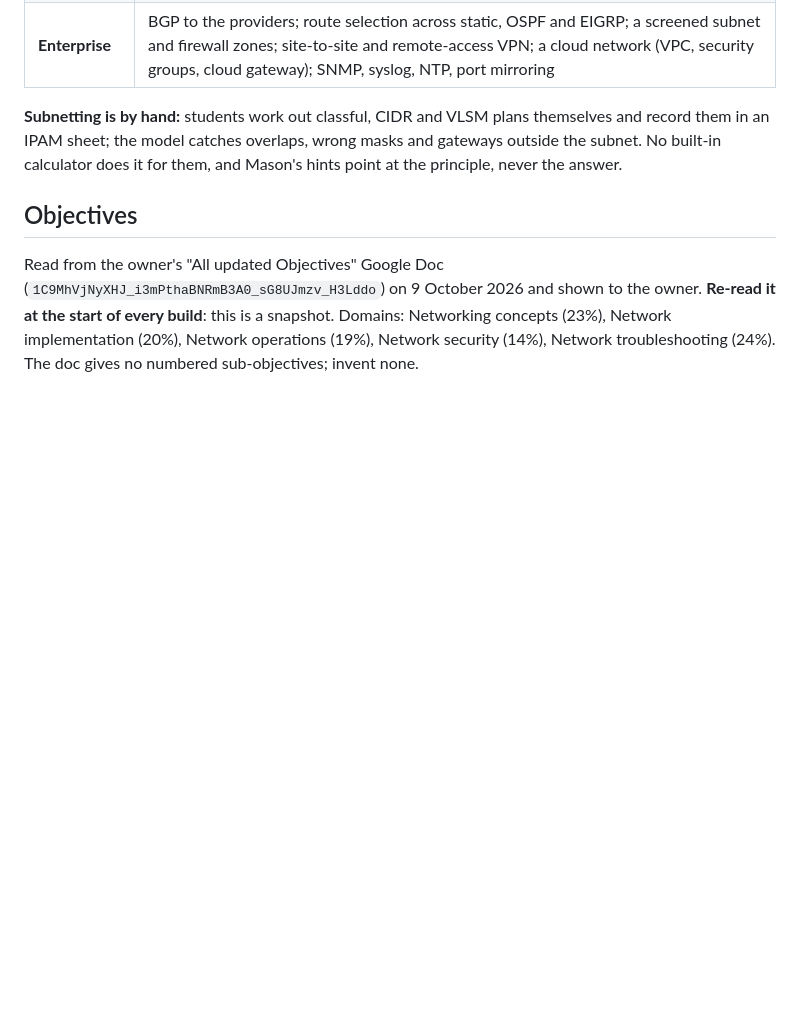
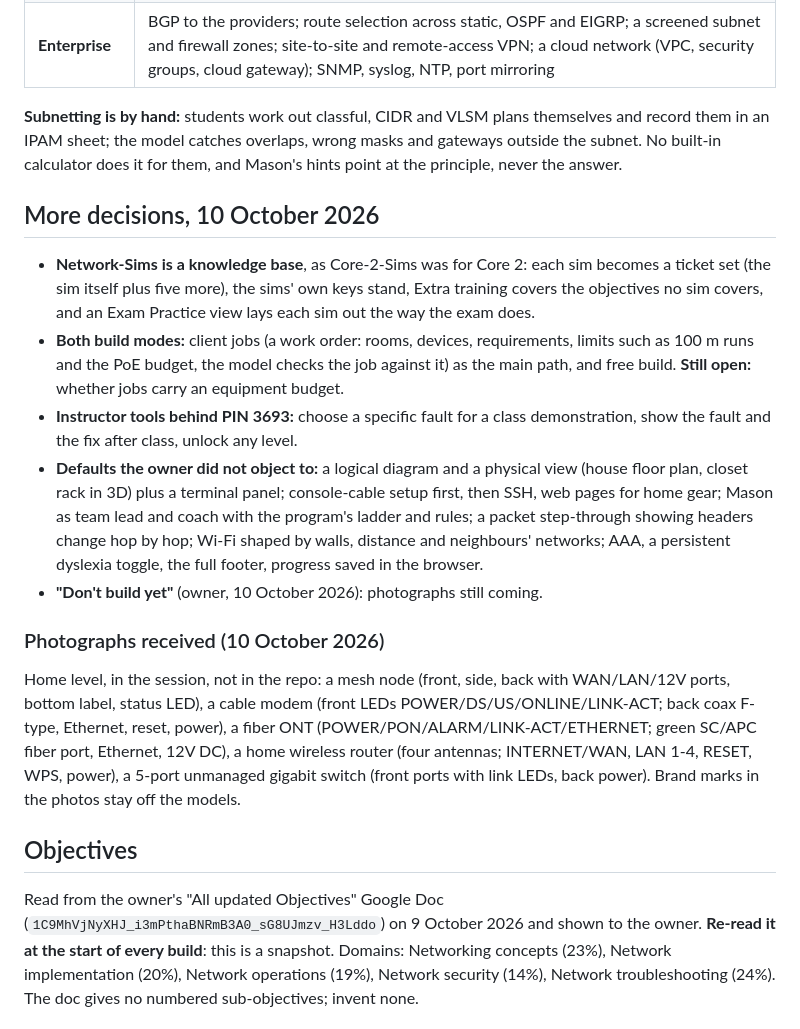
Before and after one commit to RafikiScyent888/The-E4-Mafia-Network, a Markdown page: CLAUDE.md, the part around the change. Drawn GitHub-style; blank space fills up the shorter version.

Commit message:
CLAUDE.md: Network-Sims, both build modes, instructor tools, photos in
The owner's answers of 10 October 2026, the defaults they accepted, the
first five photographs received, and their instruction not to build yet.

Co-Authored-By: Claude Opus 5.5 <noreply@anthropic.com>
Claude-Session: https://claude.ai/code/session_01RJLBXRTXfG6AwMuw7eyynw

```diff
--- a/CLAUDE.md
+++ b/CLAUDE.md
@@ -73,6 +73,38 @@ themselves and record them in an IPAM sheet; the model catches overlaps,
 wrong masks and gateways outside the subnet. No built-in calculator does it
 for them, and Mason's hints point at the principle, never the answer.
 
+## More decisions, 10 October 2026
+
+- **Network-Sims is a knowledge base**, as Core-2-Sims was for Core 2: each
+  sim becomes a ticket set (the sim itself plus five more), the sims' own
+  keys stand, Extra training covers the objectives no sim covers, and an
+  Exam Practice view lays each sim out the way the exam does.
+- **Both build modes:** client jobs (a work order: rooms, devices,
+  requirements, limits such as 100 m runs and the PoE budget, the model
+  checks the job against it) as the main path, and free build.
+  **Still open:** whether jobs carry an equipment budget.
+- **Instructor tools behind PIN 3693:** choose a specific fault for a class
+  demonstration, show the fault and the fix after class, unlock any level.
+- **Defaults the owner did not object to:** a logical diagram and a
+  physical view (house floor plan, closet rack in 3D) plus a terminal
+  panel; console-cable setup first, then SSH, web pages for home gear;
+  Mason as team lead and coach with the program's ladder and rules; a
+  packet step-through showing headers change hop by hop; Wi-Fi shaped by
+  walls, distance and neighbours' networks; AAA, a persistent dyslexia
+  toggle, the full footer, progress saved in the browser.
+- **"Don't build yet"** (owner, 10 October 2026): photographs still coming.
+
+### Photographs received (10 October 2026)
+
+Home level, in the session, not in the repo: a mesh node (front, side,
+back with WAN/LAN/12V ports, bottom label, status LED), a cable modem
+(front LEDs POWER/DS/US/ONLINE/LINK-ACT; back coax F-type, Ethernet,
+reset, power), a fiber ONT (POWER/PON/ALARM/LINK-ACT/ETHERNET; green SC/APC
+fiber port, Ethernet, 12V DC), a home wireless router (four antennas;
+INTERNET/WAN, LAN 1-4, RESET, WPS, power), a 5-port unmanaged gigabit
+switch (front ports with link LEDs, back power). Brand marks in the photos
+stay off the models.
+
 ## Objectives
 
 Read from the owner's "All updated Objectives" Google Doc
```
